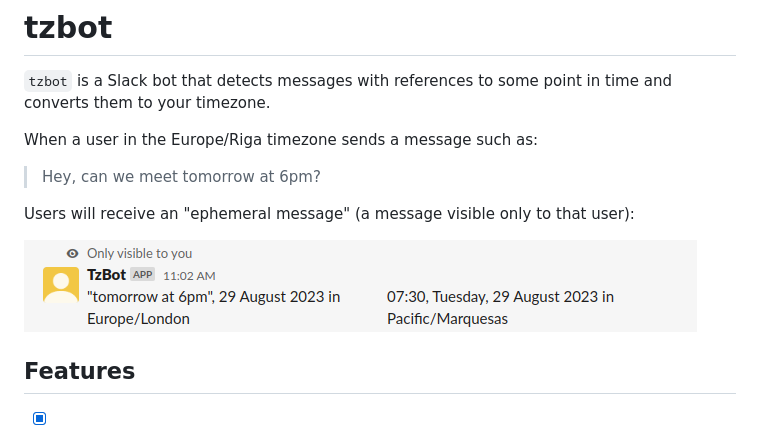
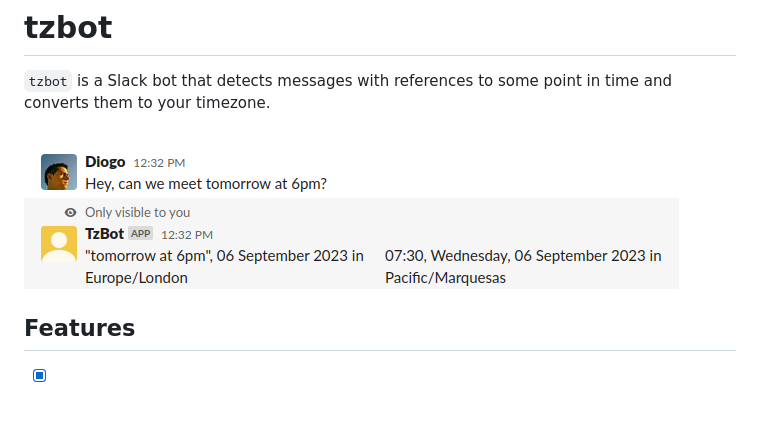
Before and after one commit to serokell/tzbot, a Markdown page: README.md, the part around the change. Drawn GitHub-style; pictures changed too: docs/imgs/example1.png; blank space fills up the shorter version.

Commit message:
[Chore] Fix example in readme
Problem: In the example description, we say the author of the message is
in Europe/Riga, but the screenshot says they're in Europe/London.

Solution: Get rid of the text, and use a new screenshot that displays
the entire interaction.

```diff
--- a/README.md
+++ b/README.md
@@ -9,14 +9,7 @@
 `tzbot` is a Slack bot that detects messages with references to some point in time
 and converts them to your timezone.
 
-When a user in the Europe/Riga timezone sends a message such as:
-
-> Hey, can we meet tomorrow at 6pm?
-
-Users will receive an
-"ephemeral message" (a message visible only to that user):
-
-![](./docs/imgs/example1.png)
+![A screenshot of the bot converting "tomorrow at 6pm"](./docs/imgs/example1.png)
 
 ## Features
 
```
